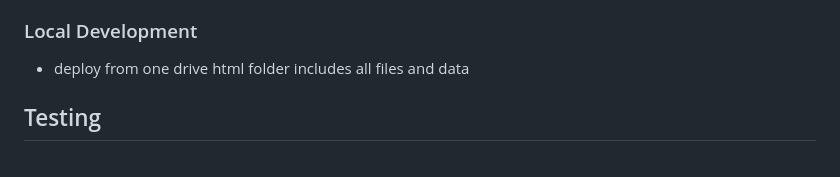
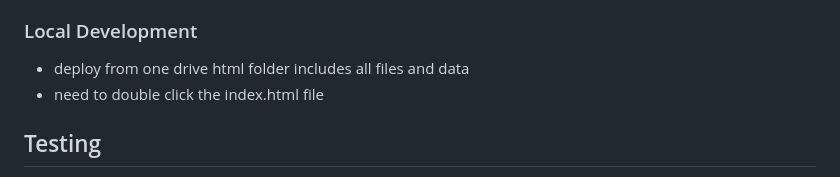
Before and after one commit to HertsSayf/Designing_For_User_Experience-Assignment, a Markdown page: README.md, the part around one of its changes. GitHub-like rendering.

```diff
--- a/README.md
+++ b/README.md
@@ -131,6 +139,7 @@ Colour Pallete:
 ### Local Development
 
 - deploy from one drive html folder includes all files and data
+- need to double click the index.html file
 
 ## Testing
 
```
Also changed, not shown: other parts of README.md (+10 -2 lines).
